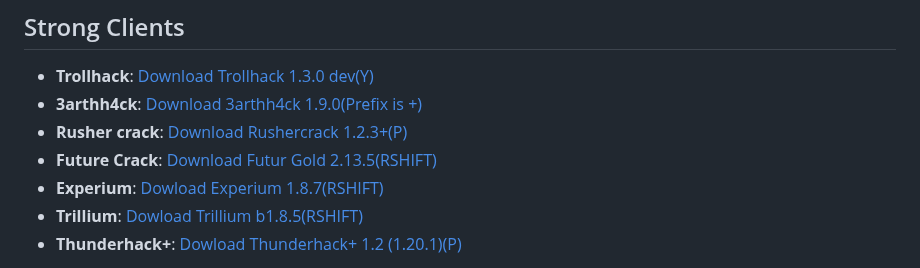
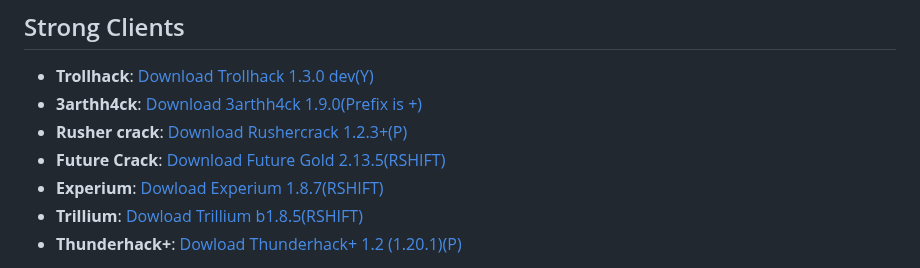
Before and after one commit to Smug2f/Fast-Client-Archive, a Markdown page: README.md, the part around the change. Drawn GitHub-style.

```diff
--- a/README.md
+++ b/README.md
@@ -18,7 +18,7 @@ _On the other hand, **strong clients** can handle all the job by themselves with
 - **Trollhack**: [Download Trollhack 1.3.0 dev(Y)](https://cdn.discordapp.com/attachments/1084352566592294912/1137277930632917052/TrollHack-1.3.0-nightly-322aa8c.jar)
 - **3arthh4ck**: [Download 3arthh4ck 1.9.0(Prefix is +)](https://github.com/Smug2f/Stuff-for-archive/releases/download/stay/3arthh4ck-1.9.0-release.jar)
 - **Rusher crack**: [Download Rushercrack 1.2.3+(P)](https://crystalpvp.ru/rusherhack/rushercrack.jar)
-- **Future Crack**: [Download Futur Gold 2.13.5(RSHIFT)](https://crystalpvp.ru/future/Installer.jar)
+- **Future Crack**: [Download Future Gold 2.13.5(RSHIFT)](https://crystalpvp.ru/future/Installer.jar)
 - **Experium**: [Dowload Experium 1.8.7(RSHIFT)](https://github.com/3000IQPlay/Experium/releases/download/1.8.7/Experium.gang.jar)
 - **Trillium**: [Dowload Trillium b1.8.5(RSHIFT)](https://github.com/Smug2f/Stuff-for-archive/releases/download/stay/Trillium-b1.8.5-release.jar)
 - **Thunderhack+**: [Dowload Thunderhack+ 1.2 (1.20.1)(P)](https://github.com/Pan4ur/ThunderHack-Recode/releases/download/1.2b70823/thunderhack-1.2.jar)
```
